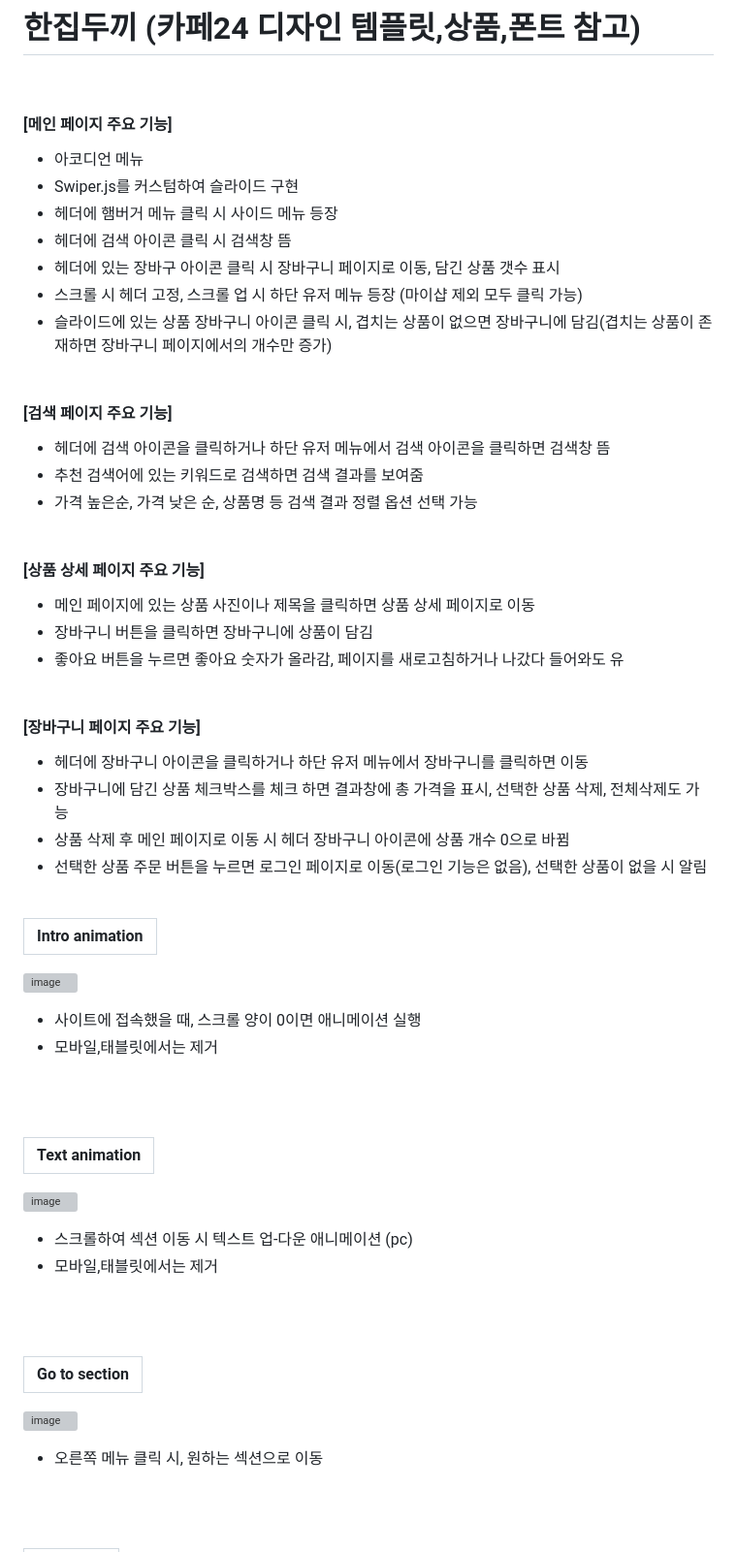
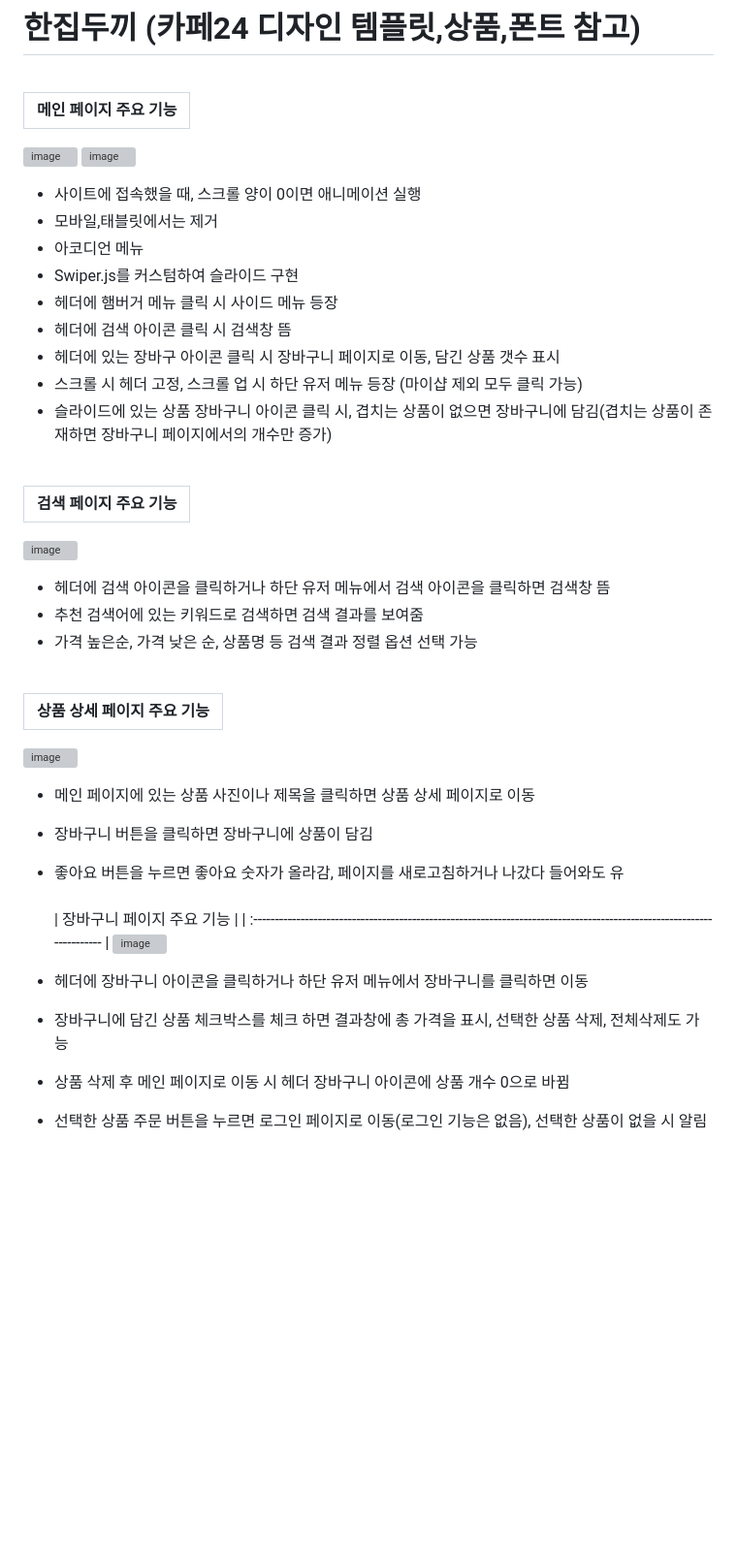
Before and after one commit to kkh12345/kkh4, a Markdown page: README.md, the part around the change printed below. Shown: that part at 97% size. Drawn GitHub-style; blank space fills up the shorter version; grey boxes are pictures that could not be loaded.

```diff
--- a/README.md
+++ b/README.md
@@ -6,7 +6,12 @@
 
 <br>
 
-####   [메인 페이지 주요 기능]
+| 메인 페이지 주요 기능                                                                                              |
+| :---------------------------------------------------------------------------------------------------------------------- |
+![image](https://github.com/kkh12345/kkh4/blob/main/side.gif)
+![image](https://github.com/kkh12345/kkh4/blob/main/accordion.gif)
+ * 사이트에 접속했을 때, 스크롤 양이 0이면 애니메이션 실행
+ * 모바일,태블릿에서는 제거
  * 아코디언 메뉴
  * Swiper.js를 커스텀하여 슬라이드 구현
  * 헤더에 햄버거 메뉴 클릭 시 사이드 메뉴 등장
@@ -15,48 +20,26 @@
  * 스크롤 시 헤더 고정, 스크롤 업 시 하단 유저 메뉴 등장 (마이샵 제외 모두 클릭 가능)
  *  슬라이드에 있는 상품 장바구니 아이콘 클릭 시, 겹치는 상품이 없으면 장바구니에 담김(겹치는 상품이 존재하면 장바구니 페이지에서의 개수만 증가)
 <br><br>
-   ####   [검색 페이지 주요 기능]
+
+| 검색 페이지 주요 기능                                                                                            |
+| :---------------------------------------------------------------------------------------------------------------------- |
+![image](https://github.com/kkh12345/kkh4/blob/main/search.gif)
  * 헤더에 검색 아이콘을 클릭하거나 하단 유저 메뉴에서 검색 아이콘을 클릭하면 검색창 뜸
  * 추천 검색어에 있는 키워드로 검색하면 검색 결과를 보여줌
  * 가격 높은순, 가격 낮은 순, 상품명 등 검색 결과 정렬 옵션 선택 가능
 <br><br>
-  ####   [상품 상세 페이지 주요 기능]
+
+| 상품 상세 페이지 주요 기능                                                                                         |
+| :---------------------------------------------------------------------------------------------------------------------- |
+![image](https://github.com/kkh12345/kkh4/blob/main/detail.gif)
 * 메인 페이지에 있는 상품 사진이나 제목을 클릭하면 상품 상세 페이지로 이동
  * 장바구니 버튼을 클릭하면 장바구니에 상품이 담김
  * 좋아요 버튼을 누르면 좋아요 숫자가 올라감, 페이지를 새로고침하거나 나갔다 들어와도 유
 <br><br>
- ####   [장바구니 페이지 주요 기능]
+| 장바구니 페이지 주요 기능                                                                                       |
+| :---------------------------------------------------------------------------------------------------------------------- |
+![image](https://github.com/kkh12345/kkh4/blob/main/cart.gif)
 * 헤더에 장바구니 아이콘을 클릭하거나 하단 유저 메뉴에서 장바구니를 클릭하면 이동
 * 장바구니에 담긴 상품 체크박스를 체크 하면 결과창에 총 가격을 표시, 선택한 상품 삭제, 전체삭제도 가능
 * 상품 삭제 후 메인 페이지로 이동 시 헤더 장바구니 아이콘에 상품 개수 0으로 바뀜
 * 선택한 상품 주문 버튼을 누르면 로그인 페이지로 이동(로그인 기능은 없음), 선택한 상품이 없을 시 알림
-
-
-
-
-
-
-
-<br>
-
-| Intro animation                                                                                                   |
-| :---------------------------------------------------------------------------------------------------------------------- |
-![image](https://github.com/kkh12345/kkh3/blob/main/Animation.gif)
- * 사이트에 접속했을 때, 스크롤 양이 0이면 애니메이션 실행
- * 모바일,태블릿에서는 제거
-
-<br><br>
-
-| Text animation                                                                                                  |
-| :---------------------------------------------------------------------------------------------------------------------- |
-![image](https://github.com/kkh12345/kkh3/blob/main/Animation%20text.gif)
- * 스크롤하여 섹션 이동 시 텍스트 업-다운 애니메이션 (pc)
- * 모바일,태블릿에서는 제거
-
-<br><br>
-
-| Go to section                                                                                                  |
-| :---------------------------------------------------------------------------------------------------------------------- |
-![image](https://github.com/kkh12345/kkh3/blob/main/section.gif)
- * 오른쪽 메뉴 클릭 시, 원하는 섹션으로 이동
-
```
Also changed, not shown: other parts of README.md (+0 -52 lines).
